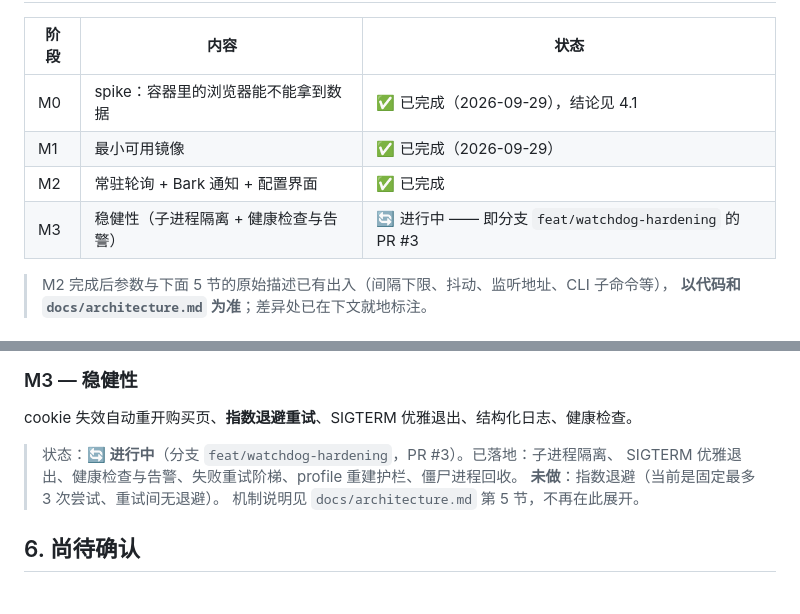
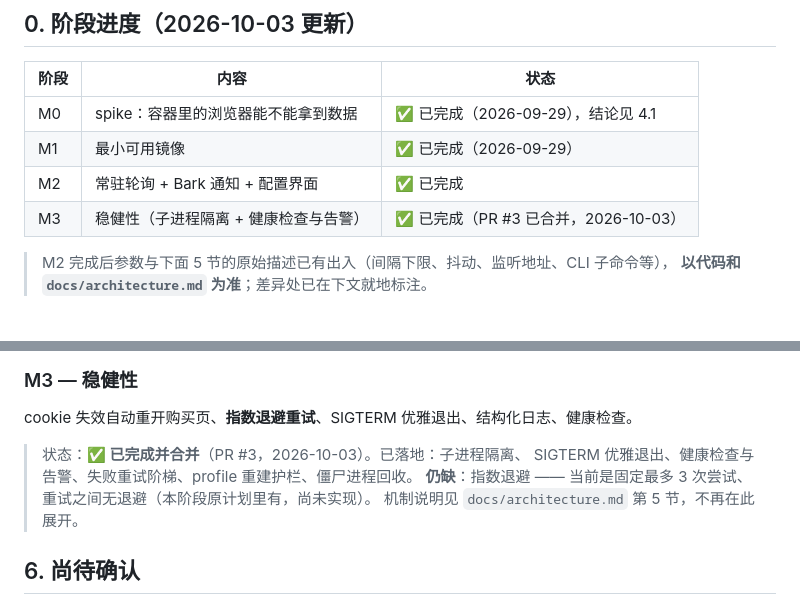
Before and after one commit to HakaseZ/AstoreWatcher, a Markdown page: PLAN.md, 2 parts joined by grey strips. Rendered like a GitHub page.

```diff
--- a/PLAN.md
+++ b/PLAN.md
@@ -11,7 +11,7 @@
 | M0 | spike：容器里的浏览器能不能拿到数据 | ✅ 已完成（2026-09-29），结论见 4.1 |
 | M1 | 最小可用镜像 | ✅ 已完成（2026-09-29） |
 | M2 | 常驻轮询 + Bark 通知 + 配置界面 | ✅ 已完成 |
-| M3 | 稳健性（子进程隔离 + 健康检查与告警） | 🔄 进行中 —— 即分支 `feat/watchdog-hardening` 的 PR #3 |
+| M3 | 稳健性（子进程隔离 + 健康检查与告警） | ✅ 已完成（PR #3 已合并，2026-10-03） |
 
 > M2 完成后参数与下面 5 节的原始描述已有出入（间隔下限、抖动、监听地址、CLI 子命令等），
 > **以代码和 `docs/architecture.md` 为准**；差异处已在下文就地标注。
@@ -208,9 +208,9 @@ main.py                 # 加载 skus_hk.json → 3 批查询 → 打印结果
 
 cookie 失效自动重开购买页、**指数退避重试**、SIGTERM 优雅退出、结构化日志、健康检查。
 
-> 状态：**🔄 进行中**（分支 `feat/watchdog-hardening`，PR #3）。已落地：子进程隔离、
+> 状态：**✅ 已完成并合并**（PR #3，2026-10-03）。已落地：子进程隔离、
 > SIGTERM 优雅退出、健康检查与告警、失败重试阶梯、profile 重建护栏、僵尸进程回收。
-> **未做**：指数退避（当前是固定最多 3 次尝试、重试间无退避）。
+> **仍缺**：指数退避 —— 当前是固定最多 3 次尝试、重试之间无退避（本阶段原计划里有，尚未实现）。
 > 机制说明见 `docs/architecture.md` 第 5 节，不再在此展开。
 
 ## 6. 尚待确认
```
Also changed, not shown: SECURITY.md (+2 -2 lines).
